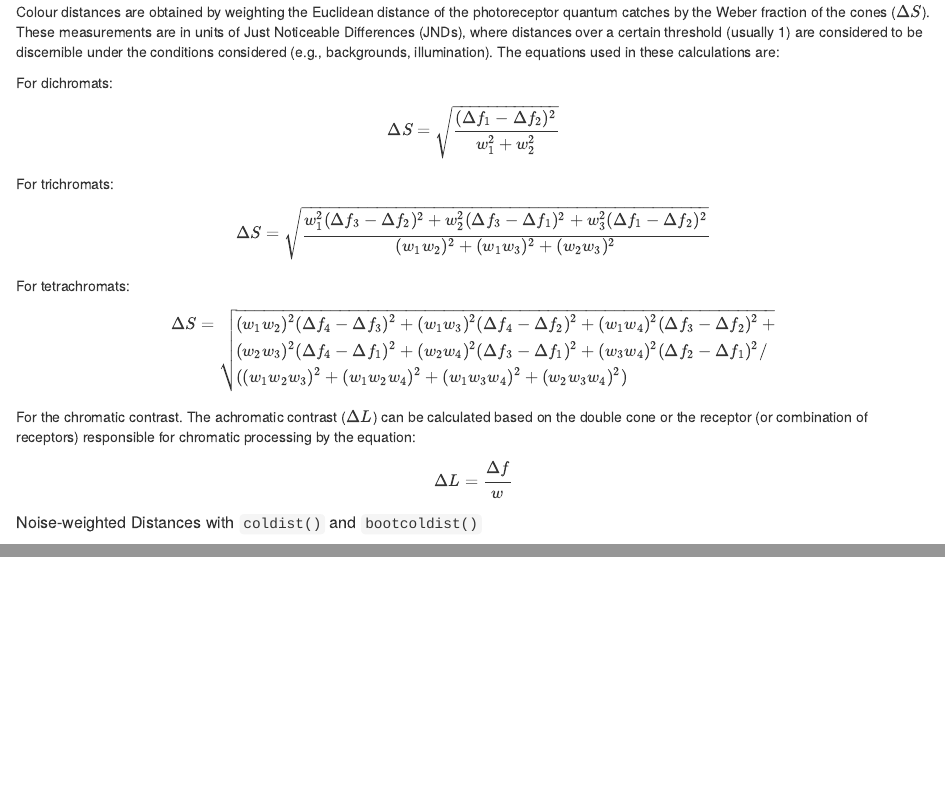
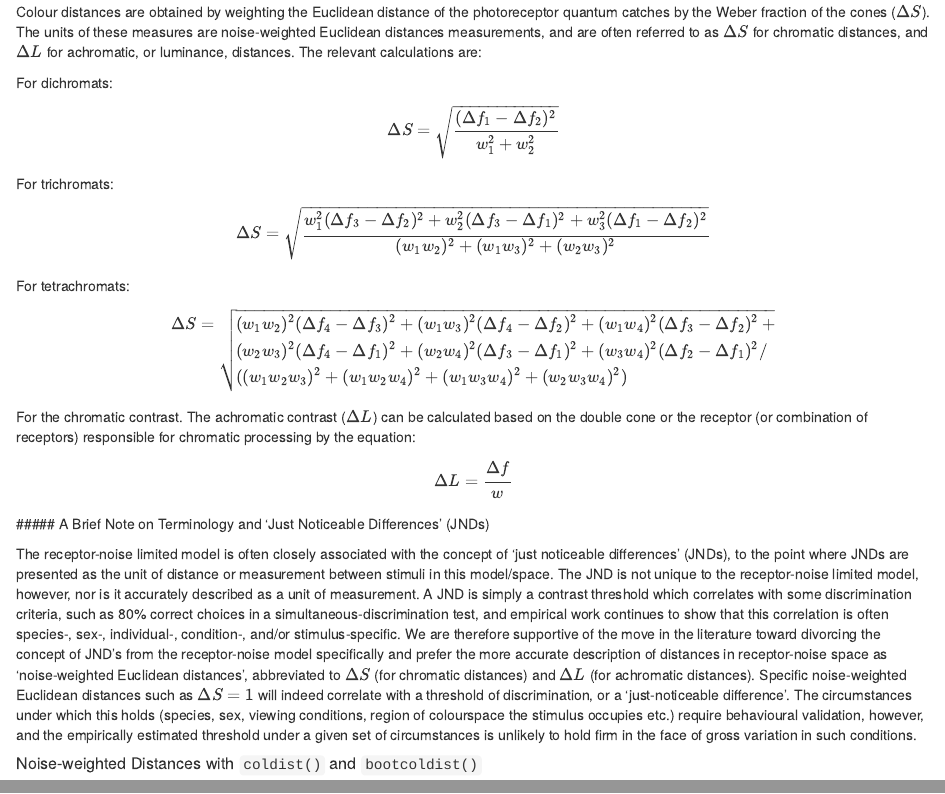
Before and after one commit to colrverse/colsci-book, an R Markdown document (02-analysing.Rmd): the page in a window 1100 px wide, from 6730 px down, and a second part further down, joined at a grey line. Rendered offline with R 4.5, knitr and Pandoc, with nearby package versions; drawn as R Markdown's standard HTML page in place of the format the file asks for; some code elsewhere in the file could not run offline.

Commit message:
Add note on JNDs

```diff
--- a/02-analysing.Rmd
+++ b/02-analysing.Rmd
@@ -212,7 +212,7 @@ $$w_i = \sqrt{\frac{v_i^2}{\sqrt{n_i}} + \frac{2}{Q_a+Q_b}}$$
 
 where $a$ and $b$ refer to the two colour signals being compared. Note that when the values of $Q_a$ and $Q_b$ are very high, the second portion of the equation tends to zero, and the both formulas should yield similar results. Hence, it is important that the quantum catch are calculated in the appropriate illuminant scale, as described above.
 
-Colour distances are obtained by weighting the Euclidean distance of the photoreceptor quantum catches by the Weber fraction of the cones ($\Delta S$). These measurements are in units of Just Noticeable Differences (JNDs), where distances over a certain threshold (usually 1) are considered to be discernible under the conditions considered (e.g., backgrounds, illumination). The equations used in these calculations are:
+Colour distances are obtained by weighting the Euclidean distance of the photoreceptor quantum catches by the Weber fraction of the cones ($\Delta S$). The units of these measures are noise-weighted Euclidean distances measurements, and are often referred to as $\Delta S$ for chromatic distances, and $\Delta L$ for achromatic, or luminance, distances. The relevant calculations are:
 
 For dichromats:
 $$\Delta S = \sqrt{\frac{(\Delta f_1 - \Delta f_2)^2}{w_1^2+w_2^2}}$$
@@ -231,6 +231,9 @@ $$\Delta S =
 For the chromatic contrast. The achromatic contrast ($\Delta L$) can be calculated based on the double cone or the receptor (or combination of receptors) responsible for chromatic processing by the equation:
 
 $$\Delta L = \frac{\Delta f}{w}$$
+##### A Brief Note on Terminology and 'Just Noticeable Differences' (JNDs)
+
+The receptor-noise limited model is often closely associated with the concept of 'just noticeable differences' (JNDs), to the point where JNDs are presented as the unit of distance or measurement between stimuli in this model/space. The JND is not unique to the receptor-noise limited model, however, nor is it accurately described as a unit of measurement. A JND is simply a contrast threshold which correlates with some discrimination criteria, such as 80% correct choices in a simultaneous-discrimination test, and empirical work continues to show that this correlation is often species-, sex-, individual-, condition-, and/or stimulus-specific. We are therefore supportive of the move in the literature toward divorcing the concept of JND's from the receptor-noise model specifically and prefer the more accurate description of distances in receptor-noise space as 'noise-weighted Euclidean distances', abbreviated to $\Delta S$ (for chromatic distances) and $\Delta L$ (for achromatic distances). Specific noise-weighted Euclidean distances such as $\Delta S = 1$ will indeed correlate with a threshold of discrimination, or a 'just-noticeable difference'. The circumstances under which this holds (species, sex, viewing conditions, region of colourspace the stimulus occupies etc.) require behavioural validation, however, and the empirically estimated threshold under a given set of circumstances is unlikely to hold firm in the face of gross variation in such conditions.
 
 ##### Noise-weighted Distances with `coldist()` and `bootcoldist()`
 
```
Also changed, not shown: 02-analysing.Rmd (4 more changed lines).
